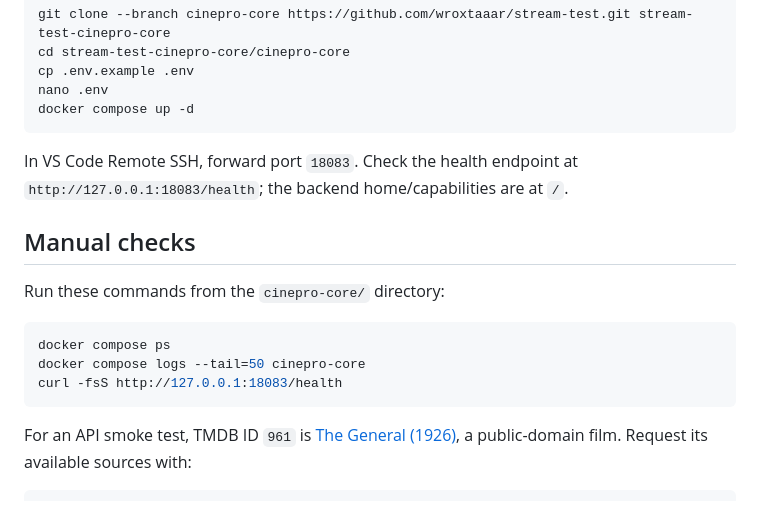
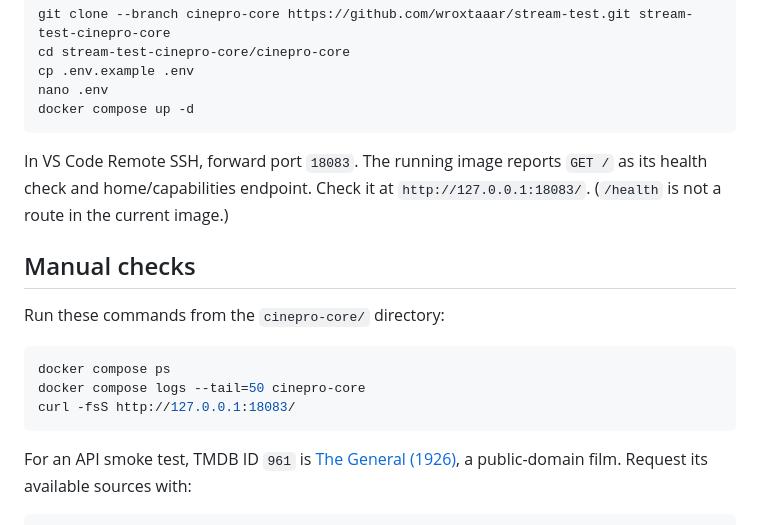
Before and after one commit to wroxtaaar/stream-test, a Markdown page: cinepro-core/README.md, the part around the change. Drawn GitHub-style.

Commit message:
Document CinePro root health endpoint
Co-authored-by: Copilot <223556219+Copilot@users.noreply.github.com>

````diff
--- a/cinepro-core/README.md
+++ b/cinepro-core/README.md
@@ -43,8 +43,9 @@ nano .env
 docker compose up -d
 ```
 
-In VS Code Remote SSH, forward port `18083`. Check the health endpoint at
-`http://127.0.0.1:18083/health`; the backend home/capabilities are at `/`.
+In VS Code Remote SSH, forward port `18083`. The running image reports `GET /`
+as its health check and home/capabilities endpoint. Check it at
+`http://127.0.0.1:18083/`. (`/health` is not a route in the current image.)
 
 ## Manual checks
 
@@ -53,7 +54,7 @@ Run these commands from the `cinepro-core/` directory:
 ```bash
 docker compose ps
 docker compose logs --tail=50 cinepro-core
-curl -fsS http://127.0.0.1:18083/health
+curl -fsS http://127.0.0.1:18083/
 ```
 
 For an API smoke test, TMDB ID `961` is [The General (1926)](https://www.themoviedb.org/movie/961-the-general),
````
